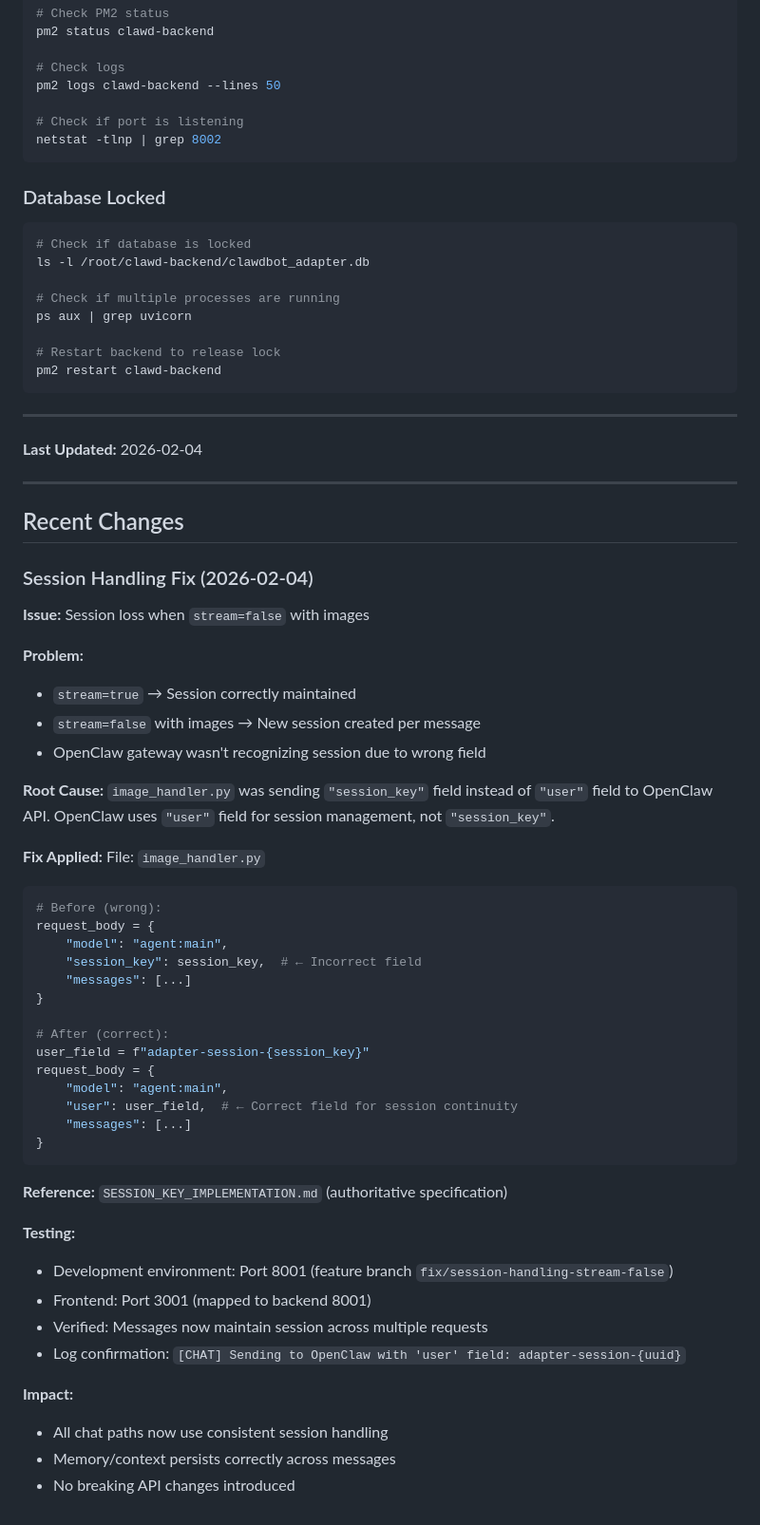
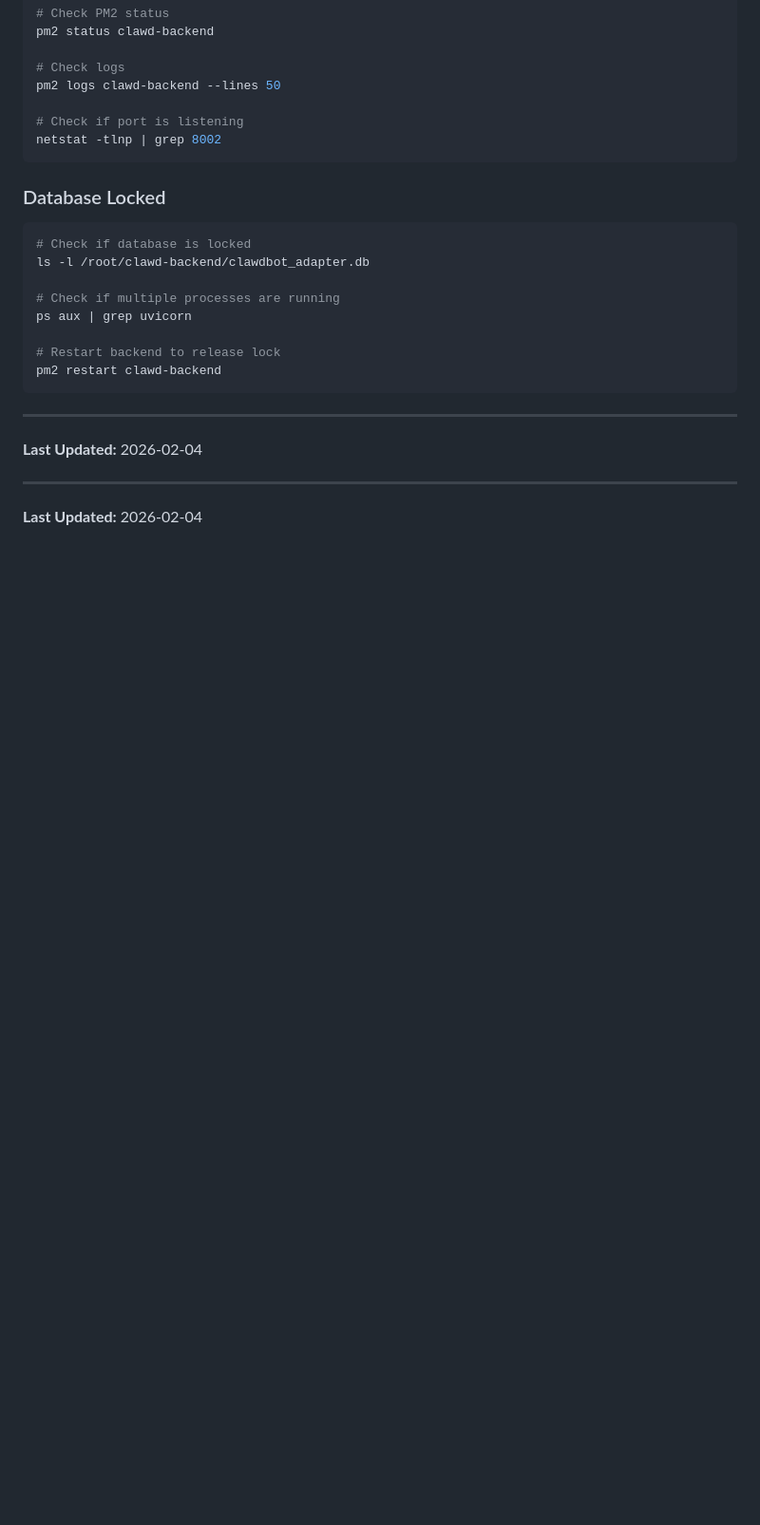
Before and after one commit to nivethaug/clawd-backend, a Markdown page: DEPLOYMENT_PATHS.md, the part around the change. Shown at 95% size. Drawn GitHub-style; blank space fills up the shorter version.

Commit message:
docs: Remove Recent Changes section from DEPLOYMENT_PATHS.md
- Keep only deployment-related information
- Summary table contains all necessary deployment details
- PR already describes fix details

````diff
--- a/DEPLOYMENT_PATHS.md
+++ b/DEPLOYMENT_PATHS.md
@@ -487,48 +487,5 @@ pm2 restart clawd-backend
 
 ---
 
-## Recent Changes
 
-### Session Handling Fix (2026-02-04)
-
-**Issue:** Session loss when `stream=false` with images
-
-**Problem:**
-- `stream=true` → Session correctly maintained
-- `stream=false` with images → New session created per message
-- OpenClaw gateway wasn't recognizing session due to wrong field
-
-**Root Cause:**
-`image_handler.py` was sending `"session_key"` field instead of `"user"` field to OpenClaw API. OpenClaw uses `"user"` field for session management, not `"session_key"`.
-
-**Fix Applied:**
-File: `image_handler.py`
-```python
-# Before (wrong):
-request_body = {
-    "model": "agent:main",
-    "session_key": session_key,  # ← Incorrect field
-    "messages": [...]
-}
-
-# After (correct):
-user_field = f"adapter-session-{session_key}"
-request_body = {
-    "model": "agent:main",
-    "user": user_field,  # ← Correct field for session continuity
-    "messages": [...]
-}
-```
-
-**Reference:** `SESSION_KEY_IMPLEMENTATION.md` (authoritative specification)
-
-**Testing:**
-- Development environment: Port 8001 (feature branch `fix/session-handling-stream-false`)
-- Frontend: Port 3001 (mapped to backend 8001)
-- Verified: Messages now maintain session across multiple requests
-- Log confirmation: `[CHAT] Sending to OpenClaw with 'user' field: adapter-session-{uuid}`
-
-**Impact:**
-- All chat paths now use consistent session handling
-- Memory/context persists correctly across messages
-- No breaking API changes introduced
+**Last Updated:** 2026-02-04
````
